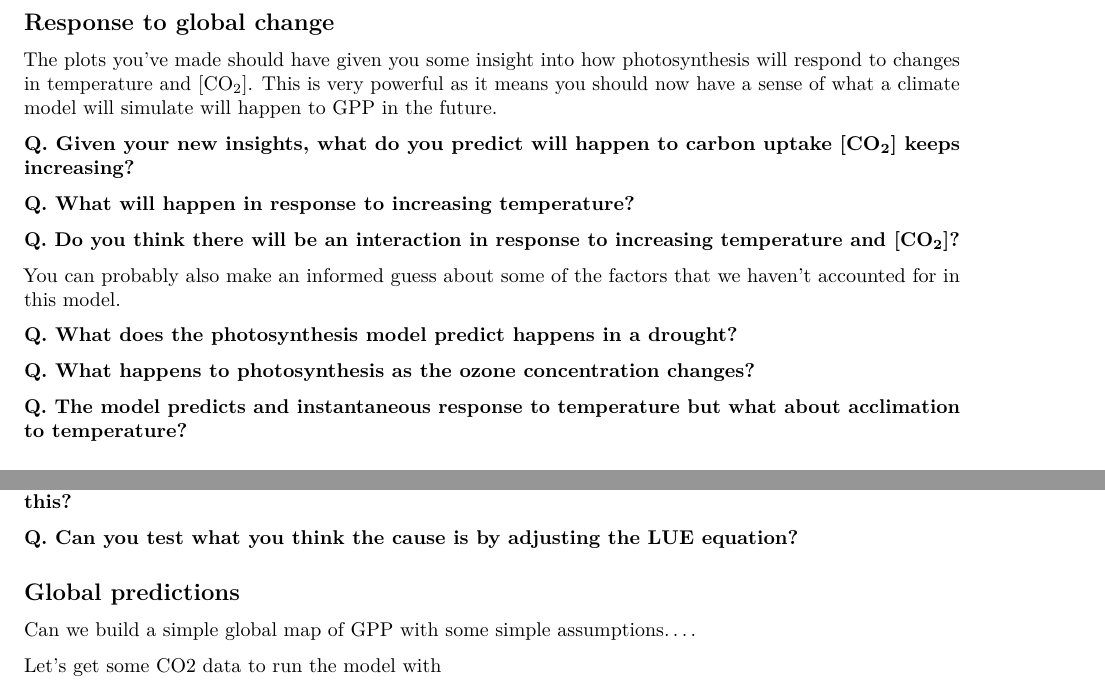
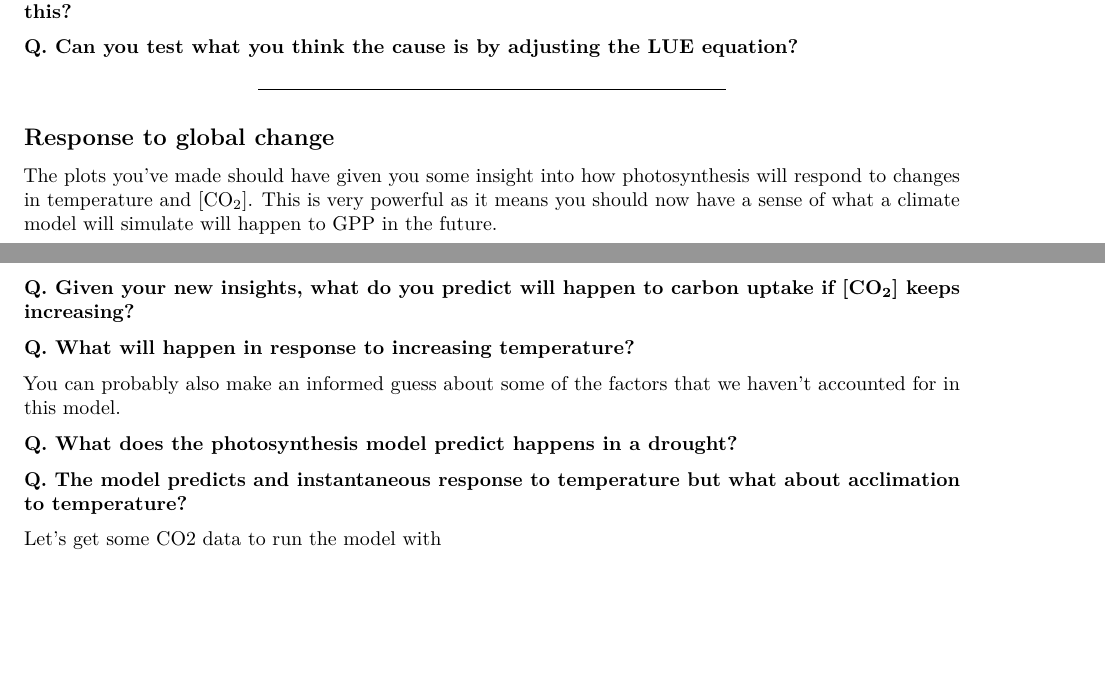
Before and after one commit to mdekauwe/BEES3041_lab_photosynthesis, an R Markdown document (BEES3041_lab.Rmd): two parts of pages 5 and 10 of 10 before the commit and two parts of pages 9 and 10 of 10 after it, joined at a grey line, cut so that both start at the same text, the shorter picture padded with empty space. Rendered offline with R 4.5, knitr and Pandoc, then LaTeX, with nearby package versions; some code elsewhere in the file could not run offline.

Commit message:
Cleaned up text

````diff
--- a/BEES3041_lab.Rmd
+++ b/BEES3041_lab.Rmd
@@ -271,26 +271,6 @@ ggplot(df, aes(Cs)) +
 #}
 #ggsave("plots/An_CO2.pdf", width=9, height=6)
 ```
-
-***
-
-## Response to global change
-
-The plots you've made should have given you some insight into how photosynthesis will respond to changes in temperature and [CO~2~]. This is very powerful as it means you should now have a sense of what a climate model will simulate will happen to GPP in the future.
-
-**Q. Given your new insights, what do you predict will happen to carbon uptake [CO~2~] keeps increasing?**
-
-**Q. What will happen in response to increasing temperature?**
-
-**Q. Do you think there will be an interaction in response to increasing temperature and [CO~2~]?**
-
-You can probably also make an informed guess about some of the factors that we haven't accounted for in this model.
-
-**Q. What does the photosynthesis model predict happens in a drought? **
-
-**Q. What happens to photosynthesis as the ozone concentration changes? **
-
-**Q. The model predicts and instantaneous response to temperature but what about acclimation to temperature? **
 
 ***
 
@@ -575,9 +555,21 @@ ggplot(df, aes(day)) +
 
 **Q. Can you test what you think the cause is by adjusting the LUE equation?**
 
-## Global predictions
+***
 
-Can we build a simple global map of GPP with some simple assumptions....
+## Response to global change
+
+The plots you've made should have given you some insight into how photosynthesis will respond to changes in temperature and [CO~2~]. This is very powerful as it means you should now have a sense of what a climate model will simulate will happen to GPP in the future.
+
+**Q. Given your new insights, what do you predict will happen to carbon uptake if [CO~2~] keeps increasing?**
+
+**Q. What will happen in response to increasing temperature?**
+
+You can probably also make an informed guess about some of the factors that we haven't accounted for in this model.
+
+**Q. What does the photosynthesis model predict happens in a drought? **
+
+**Q. The model predicts and instantaneous response to temperature but what about acclimation to temperature? **
 
 
 
````
